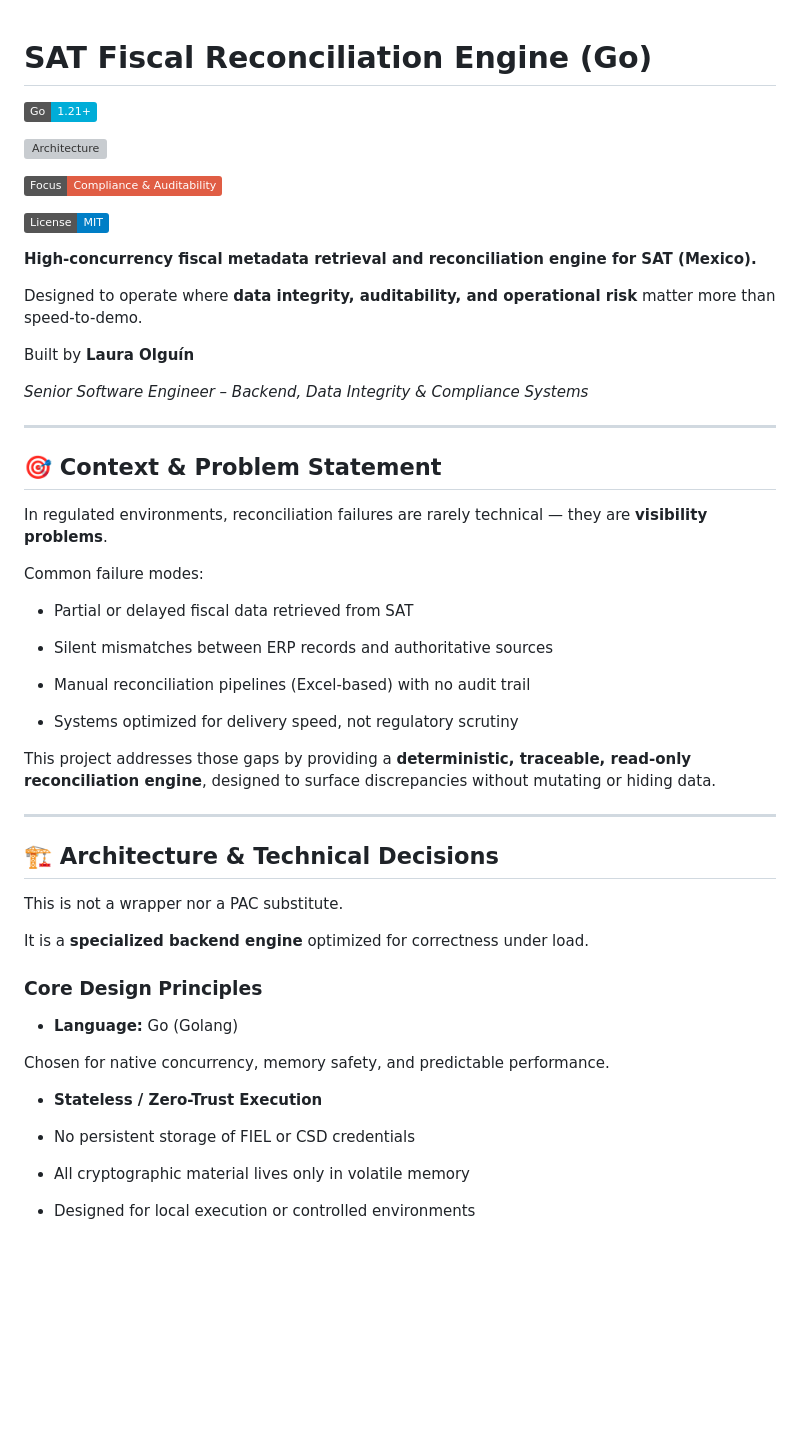
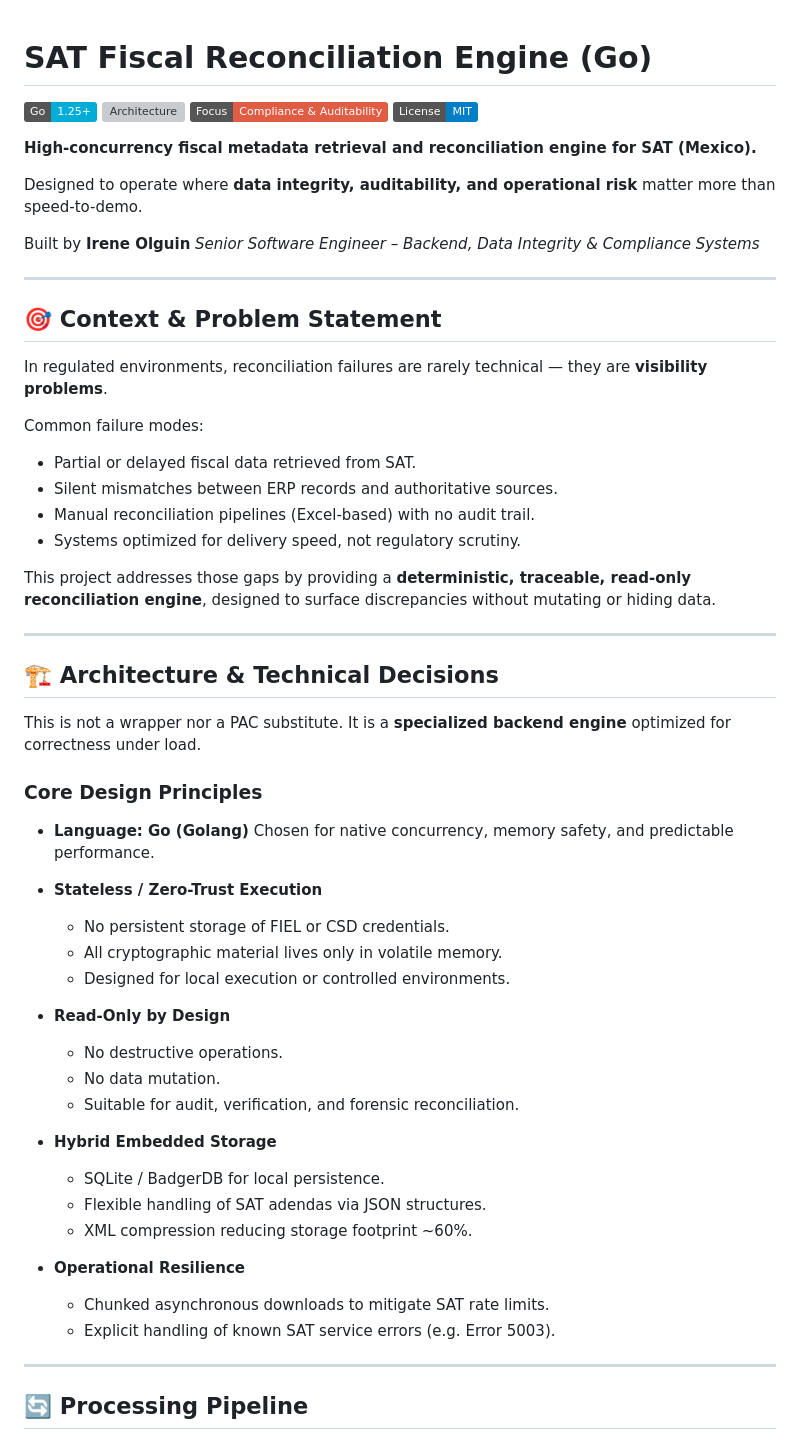
Before and after one commit to 1rene0lguin/sat-reconciler, a Markdown page: README.md, the part around one of its changes. Drawn GitHub-style; badges without logos; blank space fills up the shorter version; grey boxes are pictures that could not be loaded.

```diff
--- a/README.md
+++ b/README.md
@@ -1,91 +1,63 @@
-
 # SAT Fiscal Reconciliation Engine (Go)
 
-
-
-![Go Version](https://img.shields.io/badge/Go-1.21+-00ADD8?style=flat&logo=go)
-
+![Go Version](https://img.shields.io/badge/Go-1.25+-00ADD8?style=flat&logo=go)
 ![Architecture](https://img.shields.io/badge/Architecture-Stateless%2FZero--Trust-green)
-
 ![Focus](https://img.shields.io/badge/Focus-Compliance%20%26%20Auditability-critical)
-
 ![License](https://img.shields.io/badge/License-MIT-blue)
-
-
 
 **High-concurrency fiscal metadata retrieval and reconciliation engine for SAT (Mexico).**
 
-
-
 Designed to operate where **data integrity, auditability, and operational risk** matter more than speed-to-demo.
 
-
-
-Built by **Laura Olguín**
-
+Built by **Irene Olguin**
 *Senior Software Engineer – Backend, Data Integrity & Compliance Systems*
-
-
 
 ---
 
-
-
 ## 🎯 Context & Problem Statement
-
-
 
 In regulated environments, reconciliation failures are rarely technical — they are **visibility problems**.
 
-
-
 Common failure modes:
-
-- Partial or delayed fiscal data retrieved from SAT
-
-- Silent mismatches between ERP records and authoritative sources
-
-- Manual reconciliation pipelines (Excel-based) with no audit trail
-
-- Systems optimized for delivery speed, not regulatory scrutiny
-
-
+- Partial or delayed fiscal data retrieved from SAT.
+- Silent mismatches between ERP records and authoritative sources.
+- Manual reconciliation pipelines (Excel-based) with no audit trail.
+- Systems optimized for delivery speed, not regulatory scrutiny.
 
 This project addresses those gaps by providing a **deterministic, traceable, read-only reconciliation engine**, designed to surface discrepancies without mutating or hiding data.
 
+---
 
+## 🏗 Architecture & Technical Decisions
+
+This is not a wrapper nor a PAC substitute.
+It is a **specialized backend engine** optimized for correctness under load.
+
+### Core Design Principles
+
+- **Language: Go (Golang)**
+  Chosen for native concurrency, memory safety, and predictable performance.
+
+- **Stateless / Zero-Trust Execution**
+  - No persistent storage of FIEL or CSD credentials.
+  - All cryptographic material lives only in volatile memory.
+  - Designed for local execution or controlled environments.
+
+- **Read-Only by Design**
+  - No destructive operations.
+  - No data mutation.
+  - Suitable for audit, verification, and forensic reconciliation.
+
+- **Hybrid Embedded Storage**
+  - SQLite / BadgerDB for local persistence.
+  - Flexible handling of SAT adendas via JSON structures.
+  - XML compression reducing storage footprint ~60%.
+
+- **Operational Resilience**
+  - Chunked asynchronous downloads to mitigate SAT rate limits.
+  - Explicit handling of known SAT service errors (e.g. Error 5003).
 
 ---
 
+## 🔄 Processing Pipeline
 
-
-## 🏗 Architecture & Technical Decisions
-
-
-
-This is not a wrapper nor a PAC substitute.
-
-It is a **specialized backend engine** optimized for correctness under load.
-
-
-
-### Core Design Principles
-
-
-
-- **Language:** Go (Golang)
-
-Chosen for native concurrency, memory safety, and predictable performance.
-
-
-
-- **Stateless / Zero-Trust Execution**
-
-- No persistent storage of FIEL or CSD credentials
-
-- All cryptographic material lives only in volatile memory
-
-- Designed for local execution or controlled environments
-
-
-
```
Also changed, not shown: other parts of README.md (+32 -112 lines).
